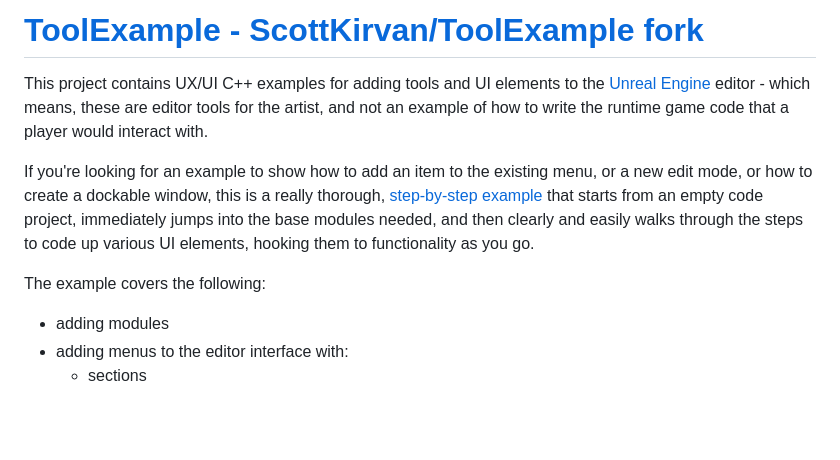
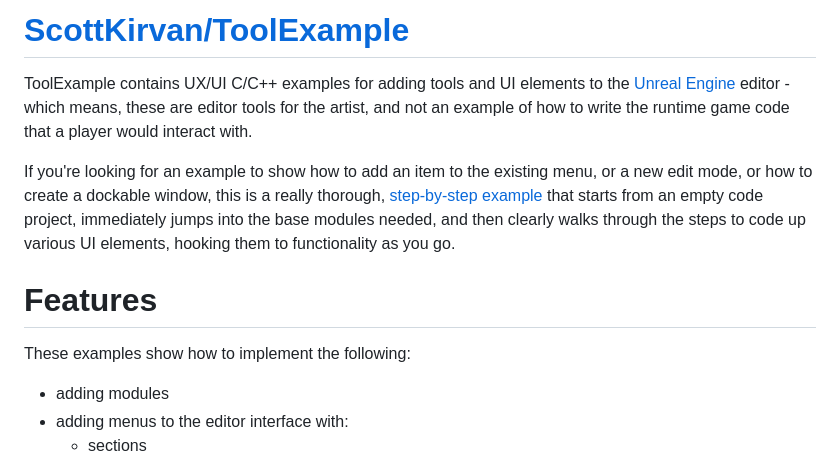
Before and after one commit to lxjk/ToolExample, a Markdown page: README.md, the part around one of its changes. Rendered like a GitHub page; blank space fills up the shorter version.

```diff
--- a/README.md
+++ b/README.md
@@ -1,9 +1,10 @@
-# [ToolExample - ScottKirvan/ToolExample fork](https://github.com/ScottKirvan/ToolExample)
-This project contains UX/UI C++ examples for adding tools and UI elements to the [Unreal Engine](https://github.com/epicgames) editor - which means, these are editor tools for the artist, and not an example of how to write the runtime game code that a player would interact with.
+# [ScottKirvan/ToolExample](https://github.com/ScottKirvan/ToolExample)
+ToolExample contains UX/UI C/C++ examples for adding tools and UI elements to the [Unreal Engine](https://www.unrealengine.com) editor - which means, these are editor tools for the artist, and not an example of how to write the runtime game code that a player would interact with.
 
-If you're looking for an example to show how to add an item to the existing menu, or a new edit mode, or how to create a dockable window, this is a really thorough, [step-by-step example](https://lxjk.github.io/2019/10/01/How-to-Make-Tools-in-U-E.html) that starts from an empty code project, immediately jumps into the base modules needed, and then clearly and easily walks through the steps to code up various UI elements, hooking them to functionality as you go.
+If you're looking for an example to show how to add an item to the existing menu, or a new edit mode, or how to create a dockable window, this is a really thorough, [step-by-step example](https://lxjk.github.io/2019/10/01/How-to-Make-Tools-in-U-E.html) that starts from an empty code project, immediately jumps into the base modules needed, and then clearly walks through the steps to code up various UI elements, hooking them to functionality as you go.
 
-The example covers the following:
+# Features
+These examples show how to implement the following:
 - adding modules
 - adding menus to the editor interface with:
   - sections
```
Also changed, not shown: other parts of README.md (+34 -1 lines).
